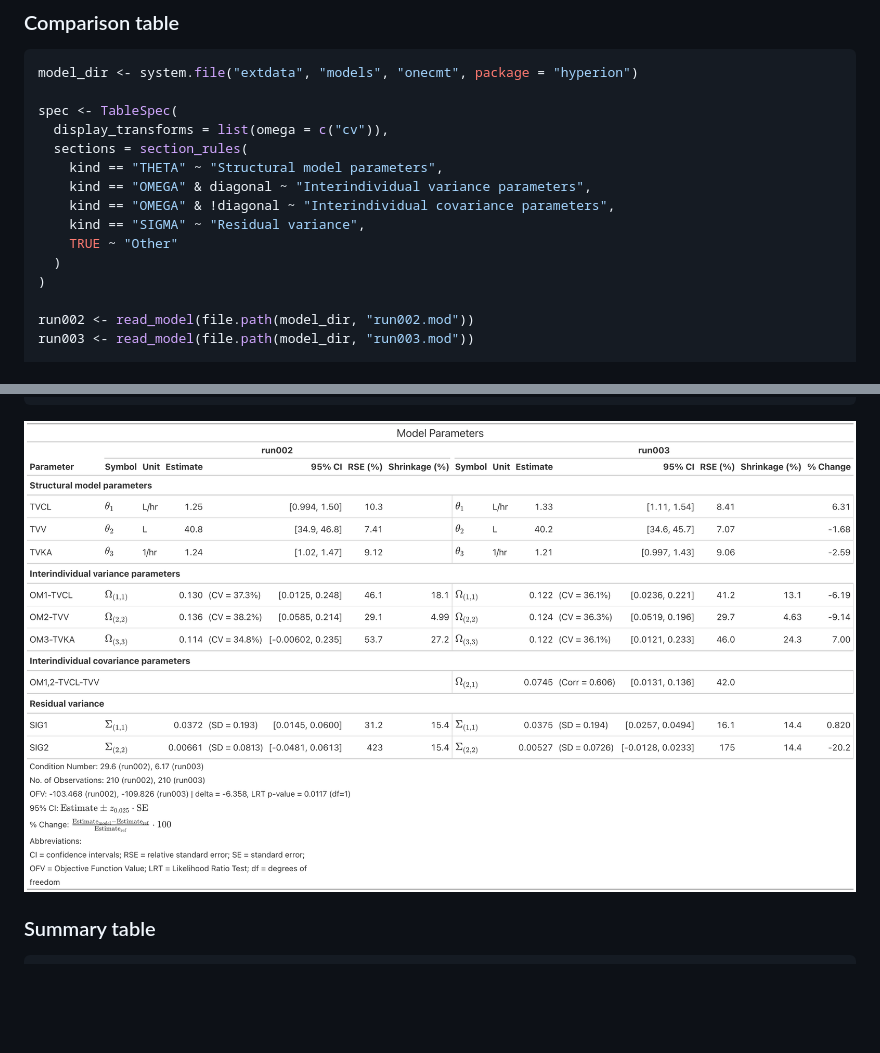
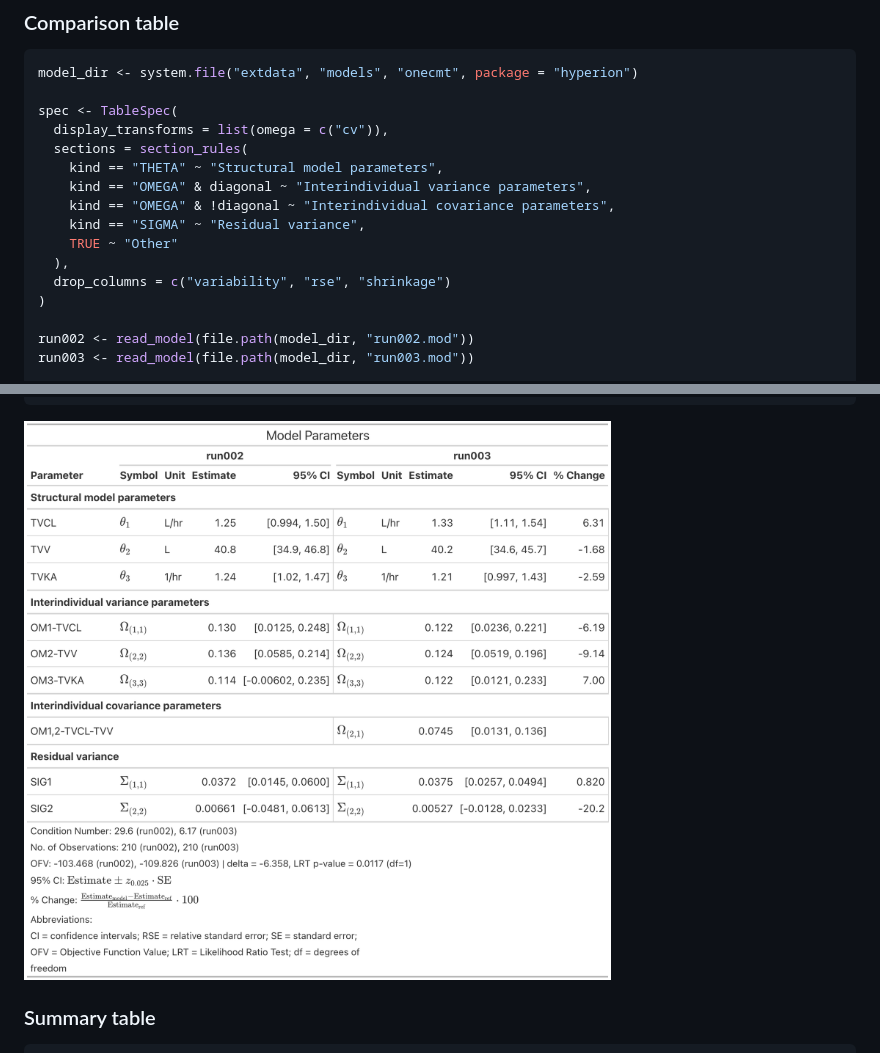
Before and after one commit to A2-ai/hyperion.tables, a Markdown page: README.md, 2 parts joined by grey strips. Drawn GitHub-style; pictures changed too: man/figures/README-comparison-table.png; blank space fills up the shorter version.

Commit message:
removed cols for comp table

```diff
--- a/README.md
+++ b/README.md
@@ -84,7 +84,8 @@ spec <- TableSpec(
     kind == "OMEGA" & !diagonal ~ "Interindividual covariance parameters",
     kind == "SIGMA" ~ "Residual variance",
     TRUE ~ "Other"
-  )
+  ),
+  drop_columns = c("variability", "rse", "shrinkage")
 )
 
 run002 <- read_model(file.path(model_dir, "run002.mod"))
```
Also changed, not shown: 1 other file.
